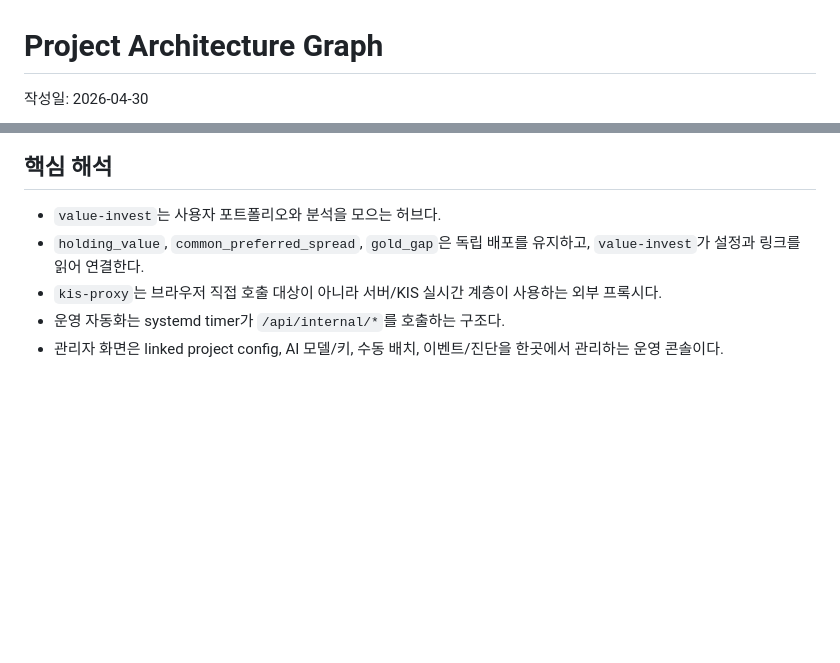
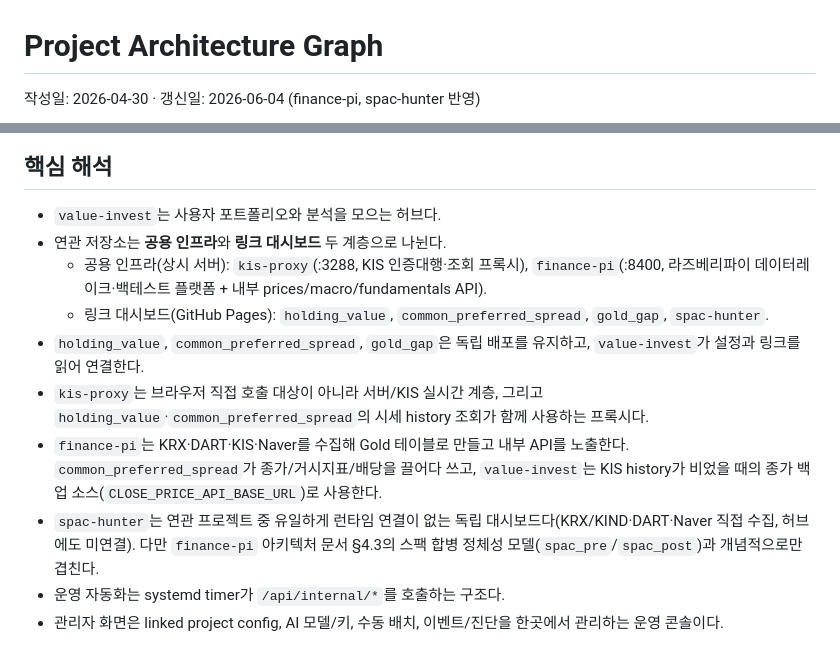
Before and after one commit to ducklove/value-invest, a Markdown page: docs/project-architecture-graph.md, 2 parts joined by grey strips. Drawn GitHub-style; blank space fills up the shorter version.

````diff
--- a/docs/project-architecture-graph.md
+++ b/docs/project-architecture-graph.md
@@ -1,6 +1,6 @@
 # Project Architecture Graph
 
-작성일: 2026-04-30
+작성일: 2026-04-30 · 갱신일: 2026-06-04 (finance-pi, spac-hunter 반영)
 
 ```mermaid
 flowchart TB
@@ -113,7 +148,12 @@ flowchart TB
 ## 핵심 해석
 
 - `value-invest`는 사용자 포트폴리오와 분석을 모으는 허브다.
+- 연관 저장소는 **공용 인프라**와 **링크 대시보드** 두 계층으로 나뉜다.
+  - 공용 인프라(상시 서버): `kis-proxy`(:3288, KIS 인증대행·조회 프록시), `finance-pi`(:8400, 라즈베리파이 데이터레이크·백테스트 플랫폼 + 내부 prices/macro/fundamentals API).
+  - 링크 대시보드(GitHub Pages): `holding_value`, `common_preferred_spread`, `gold_gap`, `spac-hunter`.
 - `holding_value`, `common_preferred_spread`, `gold_gap`은 독립 배포를 유지하고, `value-invest`가 설정과 링크를 읽어 연결한다.
-- `kis-proxy`는 브라우저 직접 호출 대상이 아니라 서버/KIS 실시간 계층이 사용하는 외부 프록시다.
+- `kis-proxy`는 브라우저 직접 호출 대상이 아니라 서버/KIS 실시간 계층, 그리고 `holding_value`·`common_preferred_spread`의 시세 history 조회가 함께 사용하는 프록시다.
+- `finance-pi`는 KRX·DART·KIS·Naver를 수집해 Gold 테이블로 만들고 내부 API를 노출한다. `common_preferred_spread`가 종가/거시지표/배당을 끌어다 쓰고, `value-invest`는 KIS history가 비었을 때의 종가 백업 소스(`CLOSE_PRICE_API_BASE_URL`)로 사용한다.
+- `spac-hunter`는 연관 프로젝트 중 유일하게 런타임 연결이 없는 독립 대시보드다(KRX/KIND·DART·Naver 직접 수집, 허브에도 미연결). 다만 `finance-pi` 아키텍처 문서 §4.3의 스팩 합병 정체성 모델(`spac_pre`/`spac_post`)과 개념적으로만 겹친다.
 - 운영 자동화는 systemd timer가 `/api/internal/*`를 호출하는 구조다.
 - 관리자 화면은 linked project config, AI 모델/키, 수동 배치, 이벤트/진단을 한곳에서 관리하는 운영 콘솔이다.
````
Also changed, not shown: other parts of docs/project-architecture-graph.md (+46 -11 lines).
